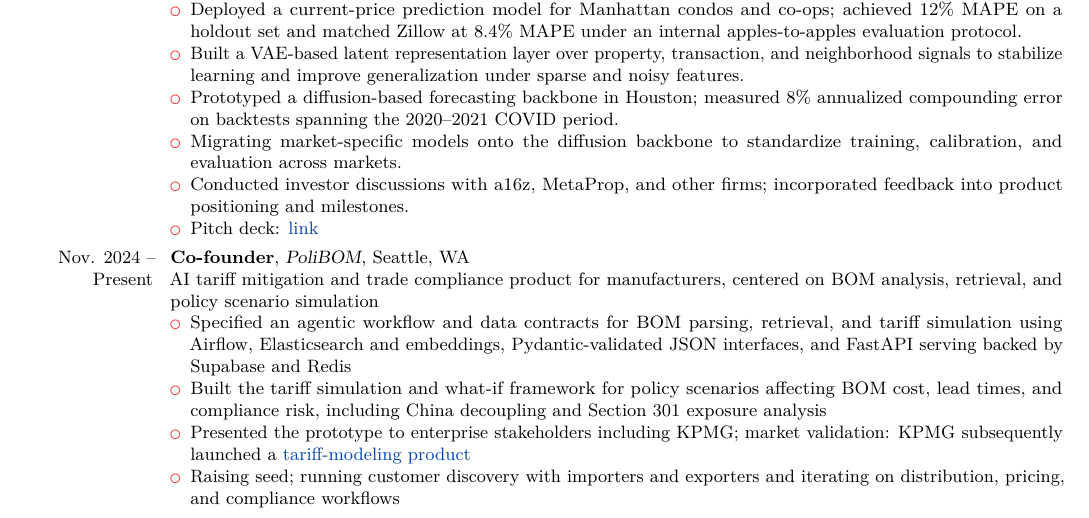
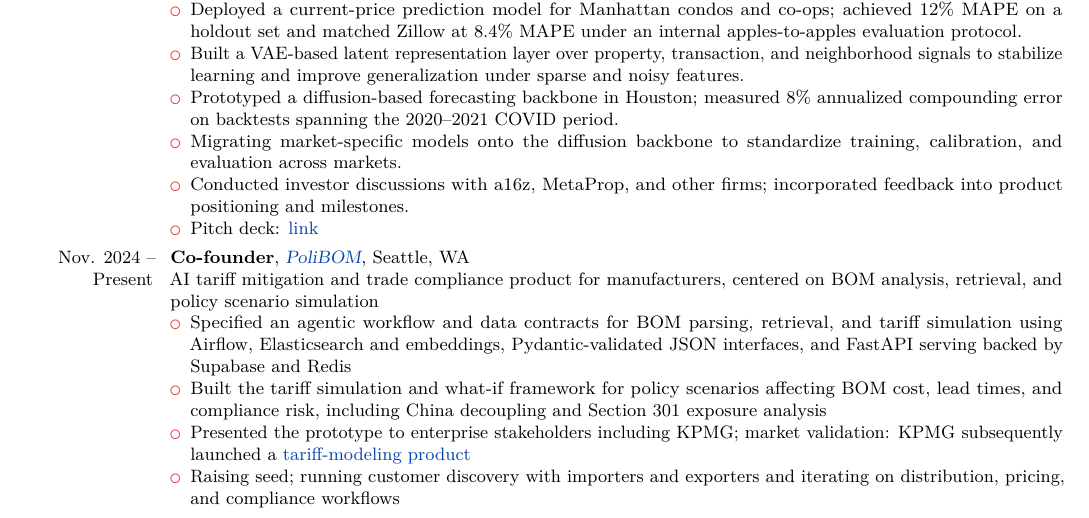
Before and after one commit to dhardestylewis/cv-dhl, a LaTeX CV (resume/2-page/with-cover-letter/resume-dhl-20260131-latest/resume-dhl-20260201-fullstack-mle.tex): part of page 1 of 3, cut so that both start at the same text. Compiled offline with pdfLaTeX.

Commit message:
style: Hyperlink PoliBOM title

```diff
--- a/resume/2-page/with-cover-letter/resume-dhl-20260131-latest/resume-dhl-20260201-fullstack-mle.tex
+++ b/resume/2-page/with-cover-letter/resume-dhl-20260131-latest/resume-dhl-20260201-fullstack-mle.tex
@@ -83,7 +83,7 @@
         \item Pitch deck: \href{https://docs.google.com/presentation/d/1HL2zPTLxuGdq9k12Z6J_RQA4Dt64ZKEsSVrTQpbQuNA/edit?usp=sharing}{link}
     \end{itemize}}
 
-    \cventry{Nov. 2024 -- Present}{Co-founder}{PoliBOM}{Seattle, WA}{}{
+    \cventry{Nov. 2024 -- Present}{Co-founder}{\href{https://www.polibom.com/}{PoliBOM}}{Seattle, WA}{}{
     AI tariff mitigation and trade compliance product for manufacturers, centered on BOM analysis, retrieval, and policy scenario simulation
     \begin{itemize}
       \item Specified an agentic workflow and data contracts for BOM parsing, retrieval, and tariff simulation using Airflow, Elasticsearch and embeddings, Pydantic-validated JSON interfaces, and FastAPI serving backed by Supabase and Redis
```
Also changed, not shown: resume/2-page/with-cover-letter/resume-dhl-20260131-latest/resume-dhl-20260201-fullstack-mle.pdf.
